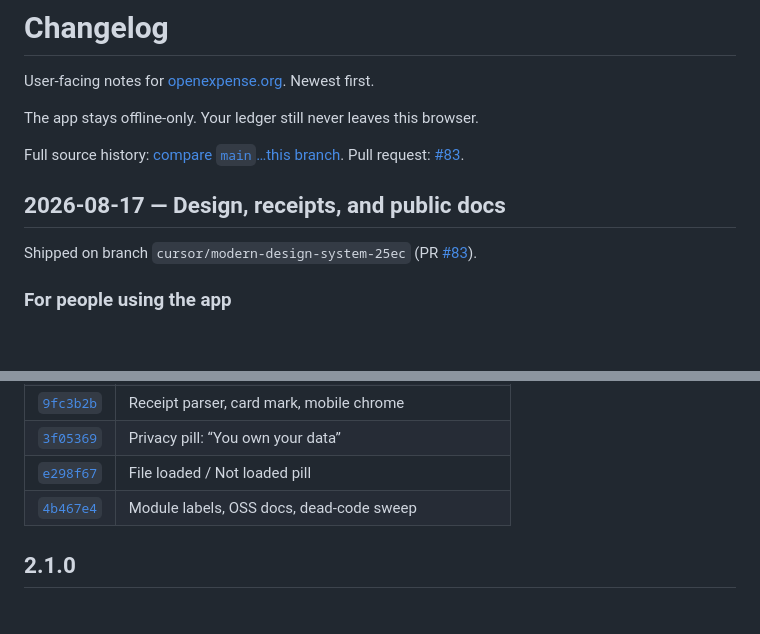
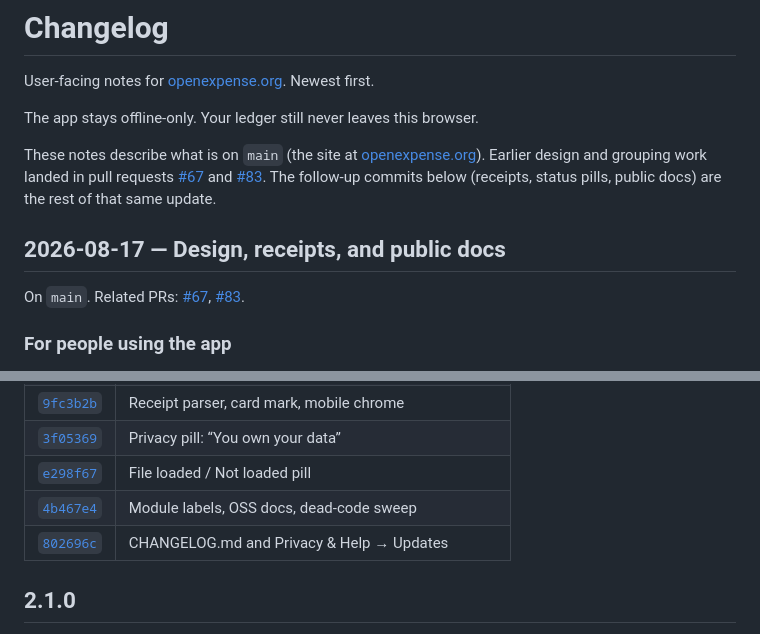
Before and after one commit to ghadow1/openexpense.org, a Markdown page: CHANGELOG.md, 2 parts joined by grey strips. GitHub-like rendering; blank space fills up the shorter version.

Commit message:
Point changelog and README at main for the August 2026 notes
Refs: #67 #83

Co-authored-by: ghadow <ghadow1@users.noreply.github.com>

```diff
--- a/CHANGELOG.md
+++ b/CHANGELOG.md
@@ -4,11 +4,11 @@ User-facing notes for [openexpense.org](https://www.openexpense.org). Newest fir
 
 The app stays offline-only. Your ledger still never leaves this browser.
 
-Full source history: [compare `main`…this branch](https://github.com/ghadow1/openexpense.org/compare/main...cursor/modern-design-system-25ec). Pull request: [#83](https://github.com/ghadow1/openexpense.org/pull/83).
+These notes describe what is on `main` (the site at [openexpense.org](https://www.openexpense.org)). Earlier design and grouping work landed in pull requests [#67](https://github.com/ghadow1/openexpense.org/pull/67) and [#83](https://github.com/ghadow1/openexpense.org/pull/83). The follow-up commits below (receipts, status pills, public docs) are the rest of that same update.
 
 ## 2026-08-17 — Design, receipts, and public docs
 
-Shipped on branch `cursor/modern-design-system-25ec` (PR [#83](https://github.com/ghadow1/openexpense.org/pull/83)).
+On `main`. Related PRs: [#67](https://github.com/ghadow1/openexpense.org/pull/67), [#83](https://github.com/ghadow1/openexpense.org/pull/83).
 
 ### For people using the app
 
@@ -43,6 +43,7 @@ Unused sample files (`ledger.json`, `avatar.jpeg`, `test-receipt.png`) were remo
 | [`3f05369`](https://github.com/ghadow1/openexpense.org/commit/3f05369) | Privacy pill: “You own your data” |
 | [`e298f67`](https://github.com/ghadow1/openexpense.org/commit/e298f67) | File loaded / Not loaded pill |
 | [`4b467e4`](https://github.com/ghadow1/openexpense.org/commit/4b467e4) | Module labels, OSS docs, dead-code sweep |
+| [`802696c`](https://github.com/ghadow1/openexpense.org/commit/802696c) | CHANGELOG.md and Privacy & Help → Updates |
 
 ## 2.1.0
 
```
Also changed, not shown: README.md (+1 -1 lines).
